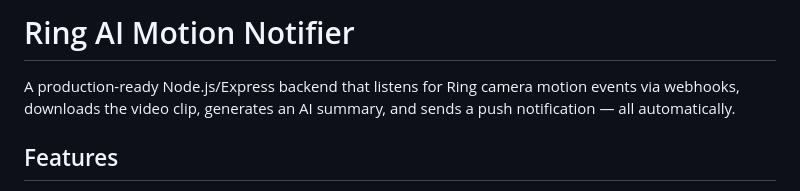
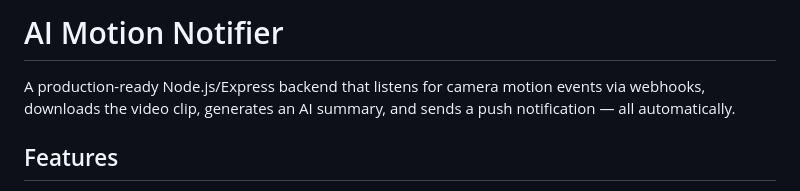
Before and after one commit to researchsociety1999-hub/Ai-Motion-Notifier, a Markdown page: README.md, the part around the change. GitHub-like rendering.

Commit message:
Renamed
Updated project title and removed 'Ring' from description.

```diff
--- a/README.md
+++ b/README.md
@@ -1,6 +1,6 @@
-# Ring AI Motion Notifier
+# AI Motion Notifier
 
-A production-ready Node.js/Express backend that listens for Ring camera motion events via webhooks, downloads the video clip, generates an AI summary, and sends a push notification — all automatically.
+A production-ready Node.js/Express backend that listens for camera motion events via webhooks, downloads the video clip, generates an AI summary, and sends a push notification — all automatically.
 
 ## Features
 - ✅ OAuth 2.0 Ring account linking
```
